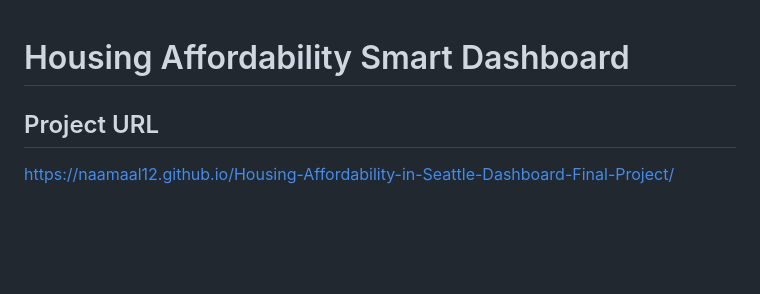
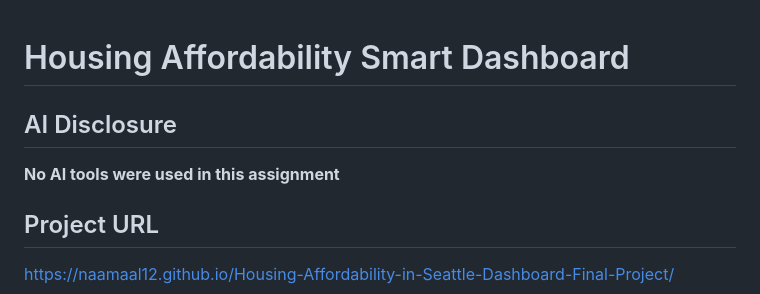
Before and after one commit to NaamaAl12/Housing-Affordability-in-Seattle-Dashboard-Final-Project, a Markdown page: README.md, the part around one of its changes. GitHub-like rendering; blank space fills up the shorter version.

```diff
--- a/README.md
+++ b/README.md
@@ -1,4 +1,7 @@
 # Housing Affordability Smart Dashboard
+
+## AI Disclosure
+**No AI tools were used in this assignment**
 
 ## Project URL
 https://naamaal12.github.io/Housing-Affordability-in-Seattle-Dashboard-Final-Project/
```
Also changed, not shown: other parts of README.md (+9 -0 lines).
